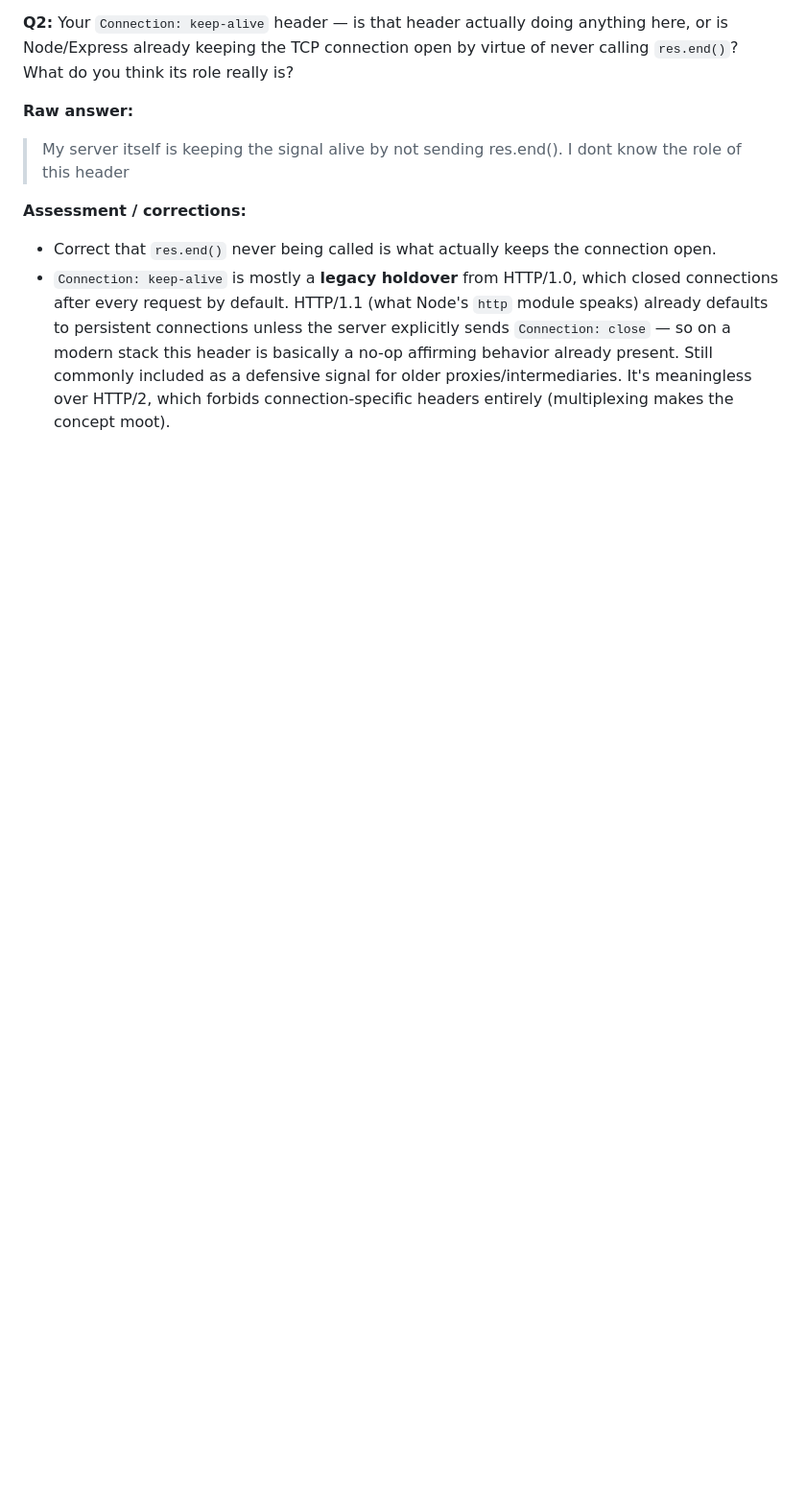
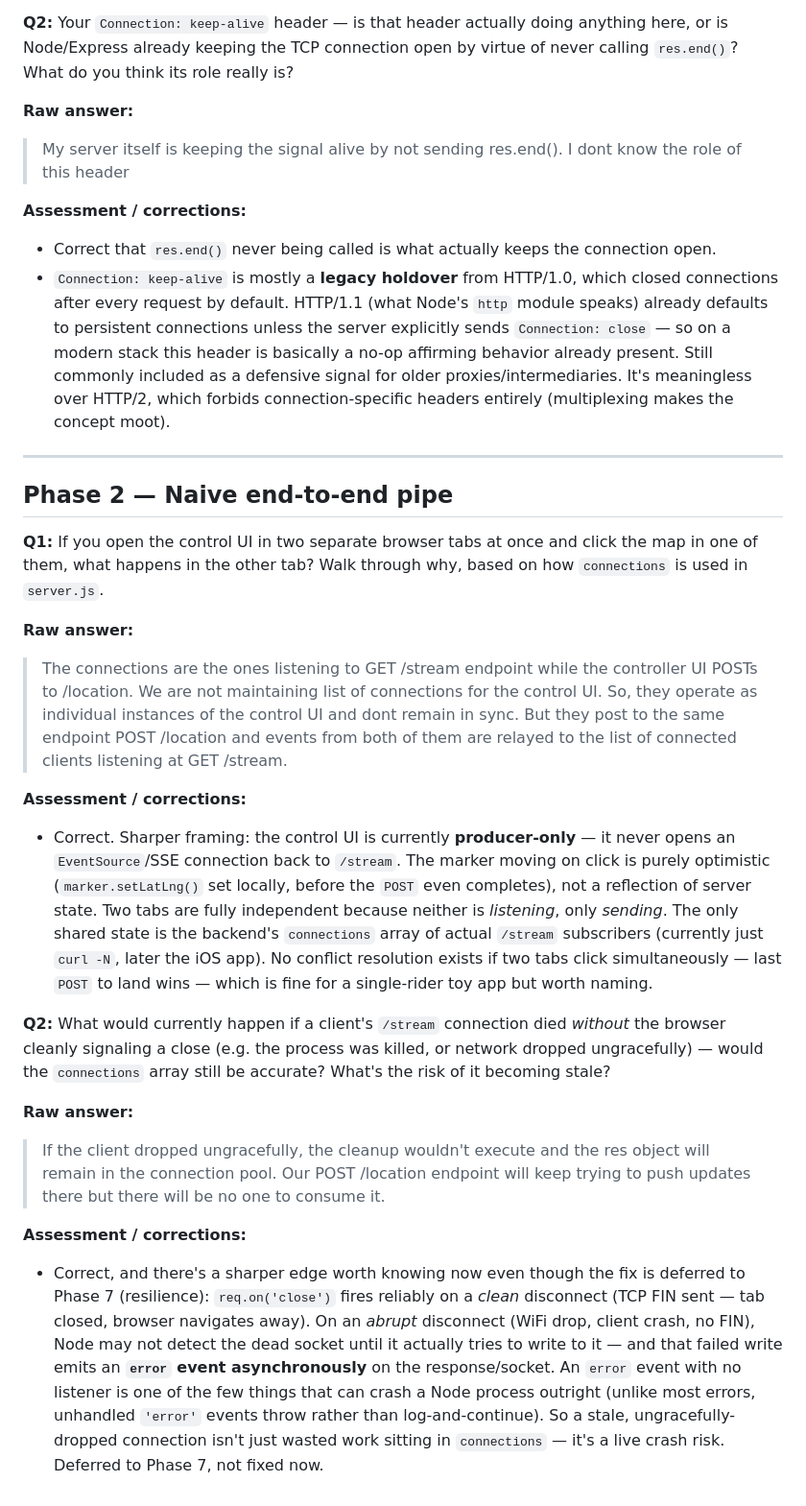
Before and after one commit to yash22arora/MapEmulator, a Markdown page: docs/learning-log.md, the part around the change. Shown at 96% size. Rendered like a GitHub page; blank space fills up the shorter version.

Commit message:
Log Phase 2 quiz, mark Phase 2 complete

```diff
--- a/docs/learning-log.md
+++ b/docs/learning-log.md
@@ -85,3 +85,56 @@ really is?
   proxies/intermediaries. It's meaningless over HTTP/2, which forbids
   connection-specific headers entirely (multiplexing makes the concept
   moot).
+
+---
+
+## Phase 2 — Naive end-to-end pipe
+
+**Q1:** If you open the control UI in two separate browser tabs at once
+and click the map in one of them, what happens in the other tab? Walk
+through why, based on how `connections` is used in `server.js`.
+
+**Raw answer:**
+> The connections are the ones listening to GET /stream endpoint while the
+> controller UI POSTs to /location. We are not maintaining list of
+> connections for the control UI. So, they operate as individual instances
+> of the control UI and dont remain in sync. But they post to the same
+> endpoint POST /location and events from both of them are relayed to the
+> list of connected clients listening at GET /stream.
+
+**Assessment / corrections:**
+- Correct. Sharper framing: the control UI is currently **producer-only**
+  — it never opens an `EventSource`/SSE connection back to `/stream`. The
+  marker moving on click is purely optimistic (`marker.setLatLng()` set
+  locally, before the `POST` even completes), not a reflection of server
+  state. Two tabs are fully independent because neither is *listening*,
+  only *sending*. The only shared state is the backend's `connections`
+  array of actual `/stream` subscribers (currently just `curl -N`, later
+  the iOS app). No conflict resolution exists if two tabs click
+  simultaneously — last `POST` to land wins — which is fine for a
+  single-rider toy app but worth naming.
+
+**Q2:** What would currently happen if a client's `/stream` connection
+died *without* the browser cleanly signaling a close (e.g. the process was
+killed, or network dropped ungracefully) — would the `connections` array
+still be accurate? What's the risk of it becoming stale?
+
+**Raw answer:**
+> If the client dropped ungracefully, the cleanup wouldn't execute and the
+> res object will remain in the connection pool. Our POST /location
+> endpoint will keep trying to push updates there but there will be no one
+> to consume it.
+
+**Assessment / corrections:**
+- Correct, and there's a sharper edge worth knowing now even though the
+  fix is deferred to Phase 7 (resilience): `req.on('close')` fires
+  reliably on a *clean* disconnect (TCP FIN sent — tab closed, browser
+  navigates away). On an *abrupt* disconnect (WiFi drop, client crash, no
+  FIN), Node may not detect the dead socket until it actually tries to
+  write to it — and that failed write emits an **`error` event
+  asynchronously** on the response/socket. An `error` event with no
+  listener is one of the few things that can crash a Node process outright
+  (unlike most errors, unhandled `'error'` events throw rather than
+  log-and-continue). So a stale, ungracefully-dropped connection isn't
+  just wasted work sitting in `connections` — it's a live crash risk.
+  Deferred to Phase 7, not fixed now.
```
Also changed, not shown: CLAUDE.md (+1 -1 lines).
